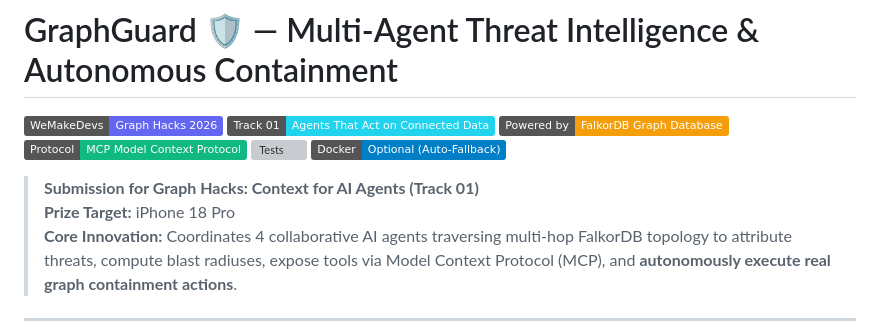
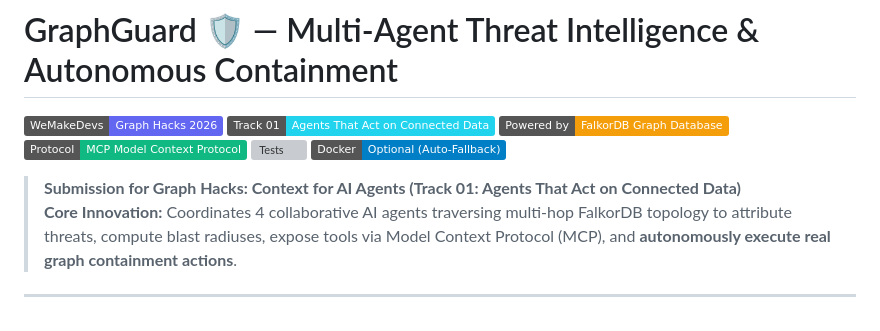
Before and after one commit to ravingalaxy/graphguard, a Markdown page: README.md, the part around the change. GitHub-like rendering; badges without logos; grey boxes are pictures that could not be loaded.

Commit message:
docs: remove prize references in favor of professional engineering documentation

```diff
--- a/README.md
+++ b/README.md
@@ -7,8 +7,7 @@
 [![Tests](https://img.shields.io/badge/Tests-11%2F11%20Passing%20(100%25)-brightgreen.svg)](test_all_endpoints.py)
 [![Docker](https://img.shields.io/badge/Docker-Optional%20(Auto--Fallback)-blue.svg)](#)
 
-> **Submission for Graph Hacks: Context for AI Agents (Track 01)**
-> **Prize Target:** iPhone 18 Pro
+> **Submission for Graph Hacks: Context for AI Agents (Track 01: Agents That Act on Connected Data)**
 > **Core Innovation:** Coordinates 4 collaborative AI agents traversing multi-hop FalkorDB topology to attribute threats, compute blast radiuses, expose tools via Model Context Protocol (MCP), and **autonomously execute real graph containment actions**.
 
 ---
```
